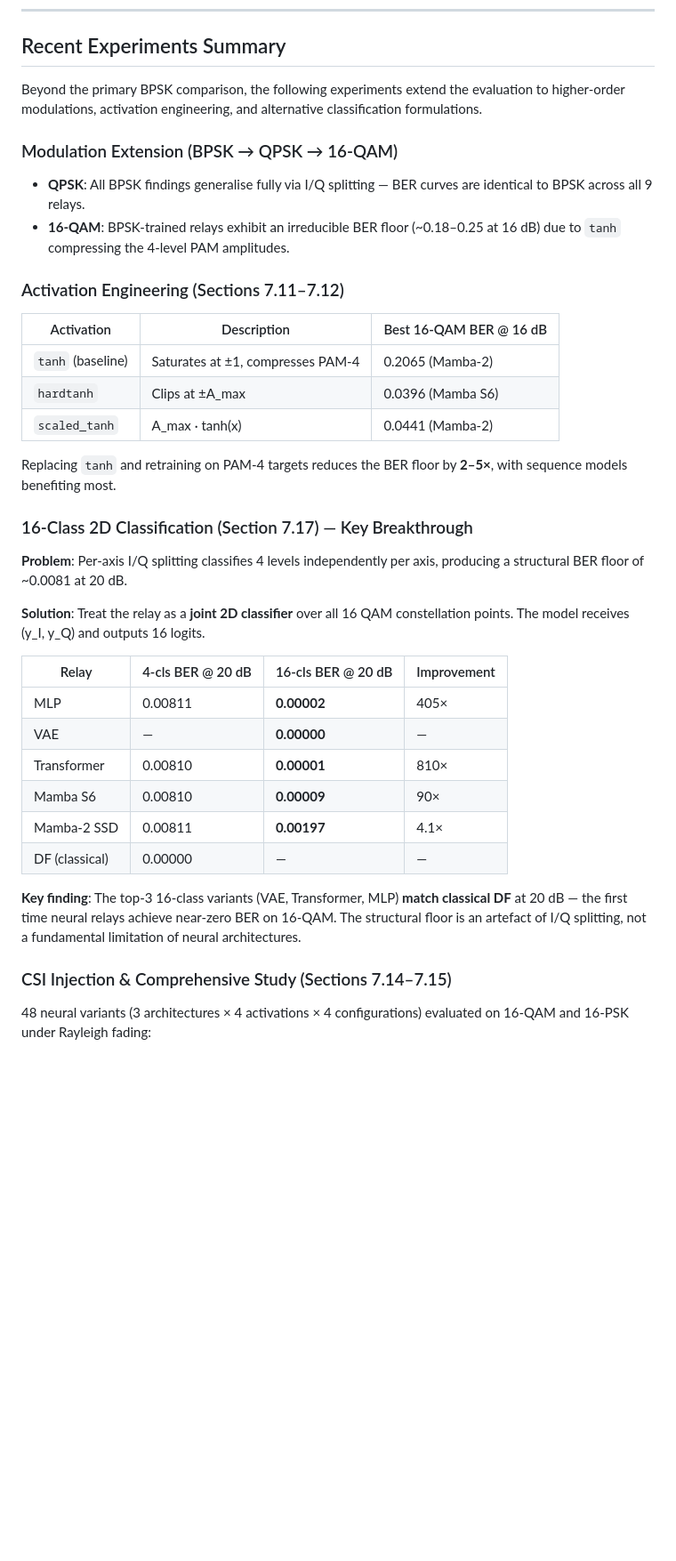
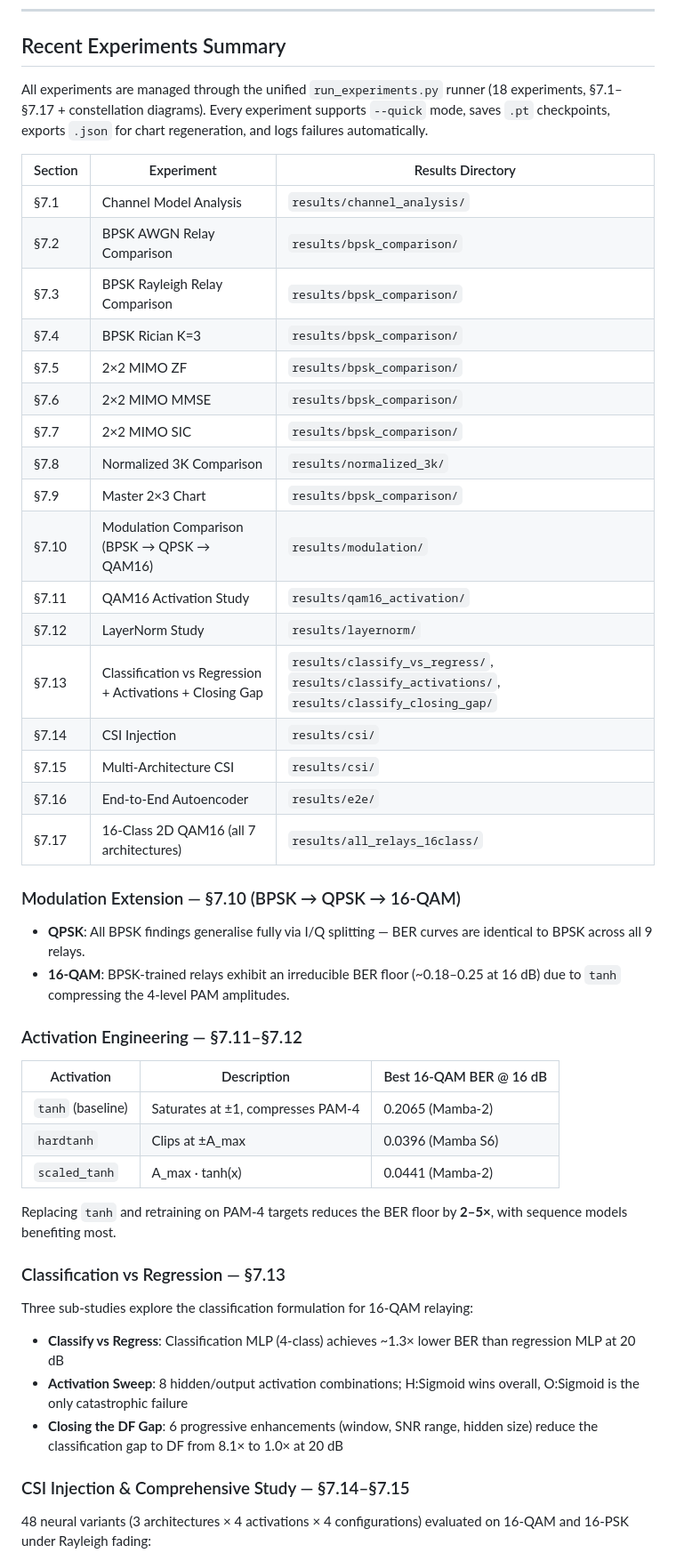
Before and after one commit to Gilzuk/relaynet2, a Markdown page: README.md, the part around one of its changes. Shown at 89% size. Drawn GitHub-style; blank space fills up the shorter version.

Commit message:
docs: update README with all 18 experiments, make.ps1, updated project structure

```diff
--- a/README.md
+++ b/README.md
@@ -568,14 +606,34 @@ Tests cover:
 
 ## Recent Experiments Summary
 
-Beyond the primary BPSK comparison, the following experiments extend the evaluation to higher-order modulations, activation engineering, and alternative classification formulations.
+All experiments are managed through the unified `run_experiments.py` runner (18 experiments, §7.1–§7.17 + constellation diagrams). Every experiment supports `--quick` mode, saves `.pt` checkpoints, exports `.json` for chart regeneration, and logs failures automatically.
 
-### Modulation Extension (BPSK → QPSK → 16-QAM)
+| Section | Experiment | Results Directory |
+|---------|-----------|-------------------|
+| §7.1 | Channel Model Analysis | `results/channel_analysis/` |
+| §7.2 | BPSK AWGN Relay Comparison | `results/bpsk_comparison/` |
+| §7.3 | BPSK Rayleigh Relay Comparison | `results/bpsk_comparison/` |
+| §7.4 | BPSK Rician K=3 | `results/bpsk_comparison/` |
+| §7.5 | 2×2 MIMO ZF | `results/bpsk_comparison/` |
+| §7.6 | 2×2 MIMO MMSE | `results/bpsk_comparison/` |
+| §7.7 | 2×2 MIMO SIC | `results/bpsk_comparison/` |
+| §7.8 | Normalized 3K Comparison | `results/normalized_3k/` |
+| §7.9 | Master 2×3 Chart | `results/bpsk_comparison/` |
+| §7.10 | Modulation Comparison (BPSK → QPSK → QAM16) | `results/modulation/` |
+| §7.11 | QAM16 Activation Study | `results/qam16_activation/` |
+| §7.12 | LayerNorm Study | `results/layernorm/` |
+| §7.13 | Classification vs Regression + Activations + Closing Gap | `results/classify_vs_regress/`, `results/classify_activations/`, `results/classify_closing_gap/` |
+| §7.14 | CSI Injection | `results/csi/` |
+| §7.15 | Multi-Architecture CSI | `results/csi/` |
+| §7.16 | End-to-End Autoencoder | `results/e2e/` |
+| §7.17 | 16-Class 2D QAM16 (all 7 architectures) | `results/all_relays_16class/` |
+
+### Modulation Extension — §7.10 (BPSK → QPSK → 16-QAM)
 
 - **QPSK**: All BPSK findings generalise fully via I/Q splitting — BER curves are identical to BPSK across all 9 relays.
 - **16-QAM**: BPSK-trained relays exhibit an irreducible BER floor (~0.18–0.25 at 16 dB) due to `tanh` compressing the 4-level PAM amplitudes.
 
-### Activation Engineering (Sections 7.11–7.12)
+### Activation Engineering — §7.11–§7.12
 
 | Activation | Description | Best 16-QAM BER @ 16 dB |
 |---|---|---|
@@ -585,24 +643,15 @@ Beyond the primary BPSK comparison, the following experiments extend the evaluat
 
 Replacing `tanh` and retraining on PAM-4 targets reduces the BER floor by **2–5×**, with sequence models benefiting most.
 
-### 16-Class 2D Classification (Section 7.17) — Key Breakthrough
+### Classification vs Regression — §7.13
 
-**Problem**: Per-axis I/Q splitting classifies 4 levels independently per axis, producing a structural BER floor of ~0.0081 at 20 dB.
+Three sub-studies explore the classification formulation for 16-QAM relaying:
 
-**Solution**: Treat the relay as a **joint 2D classifier** over all 16 QAM constellation points. The model receives (y_I, y_Q) and outputs 16 logits.
+- **Classify vs Regress**: Classification MLP (4-class) achieves ~1.3× lower BER than regression MLP at 20 dB
+- **Activation Sweep**: 8 hidden/output activation combinations; H:Sigmoid wins overall, O:Sigmoid is the only catastrophic failure
+- **Closing the DF Gap**: 6 progressive enhancements (window, SNR range, hidden size) reduce the classification gap to DF from 8.1× to 1.0× at 20 dB
 
-| Relay | 4-cls BER @ 20 dB | 16-cls BER @ 20 dB | Improvement |
-|---|---|---|---|
-| MLP | 0.00811 | **0.00002** | 405× |
-| VAE | — | **0.00000** | — |
-| Transformer | 0.00810 | **0.00001** | 810× |
-| Mamba S6 | 0.00810 | **0.00009** | 90× |
-| Mamba-2 SSD | 0.00811 | **0.00197** | 4.1× |
-| DF (classical) | 0.00000 | — | — |
-
-**Key finding**: The top-3 16-class variants (VAE, Transformer, MLP) **match classical DF** at 20 dB — the first time neural relays achieve near-zero BER on 16-QAM. The structural floor is an artefact of I/Q splitting, not a fundamental limitation of neural architectures.
-
-### CSI Injection & Comprehensive Study (Sections 7.14–7.15)
+### CSI Injection & Comprehensive Study — §7.14–§7.15
 
 48 neural variants (3 architectures × 4 activations × 4 configurations) evaluated on 16-QAM and 16-PSK under Rayleigh fading:
 
```
Also changed, not shown: other parts of README.md (+84 -27 lines).
